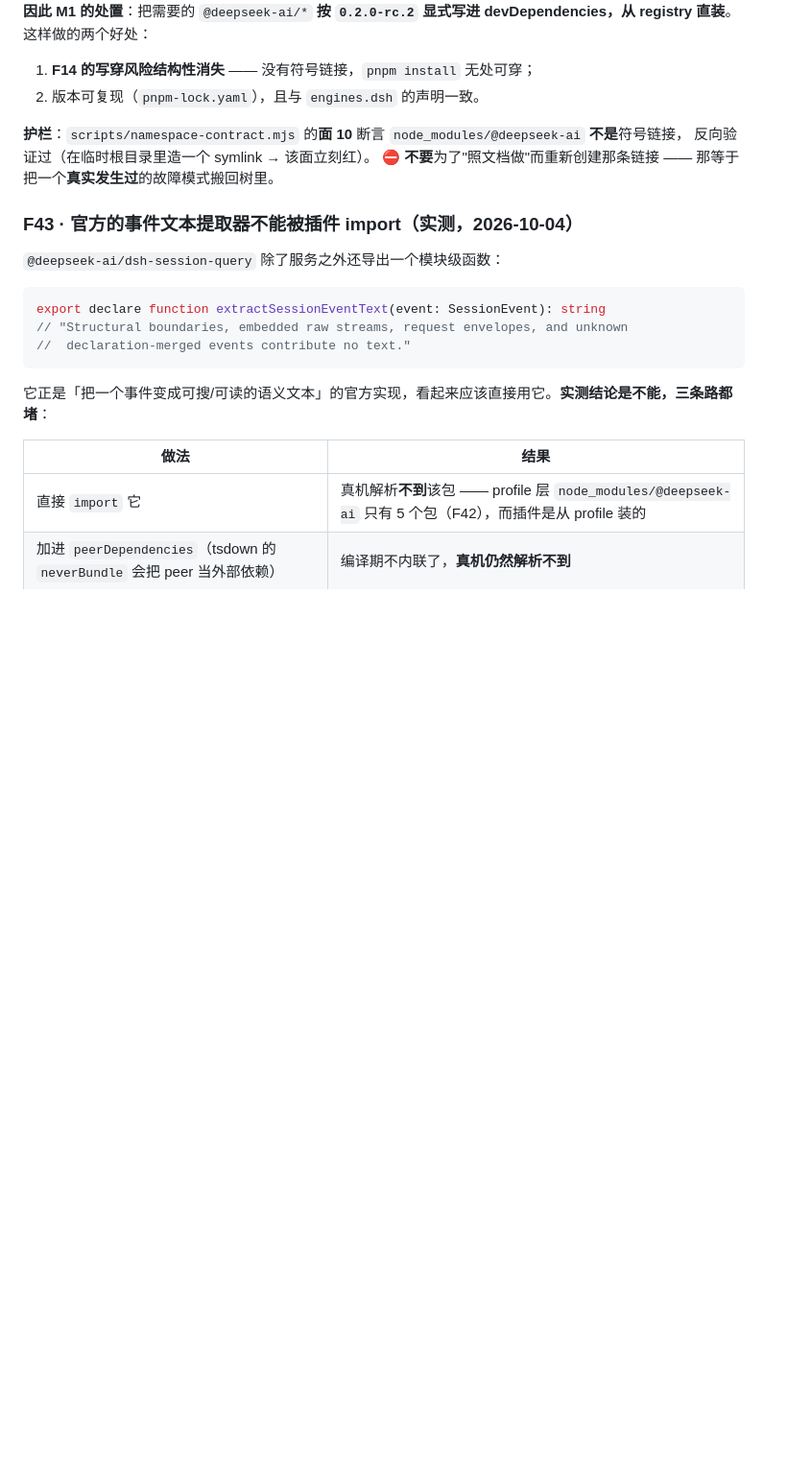
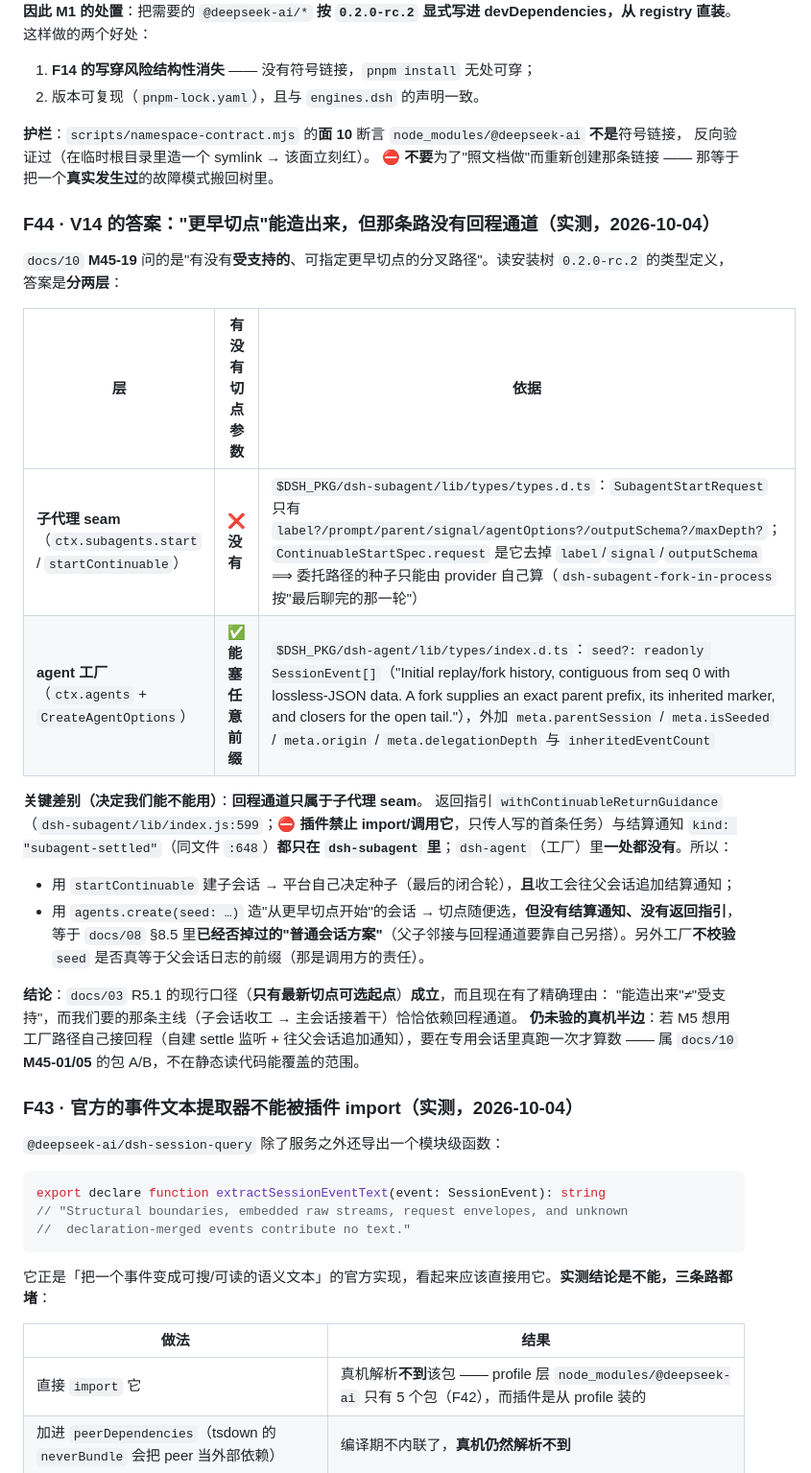
Before and after one commit to idoall/dsh-context-redline, a Markdown page: docs/01-platform-facts.md, the part around one of its changes. Shown at 96% size. Drawn GitHub-style; blank space fills up the shorter version.

```diff
--- a/docs/01-platform-facts.md
+++ b/docs/01-platform-facts.md
@@ -654,6 +655,25 @@ Tailwind 动画键 `--animate-redline-*` / `@keyframes redline-*`、`data-redlin
 反向验证过（在临时根目录里造一个 symlink → 该面立刻红）。
 ⛔ **不要**为了"照文档做"而重新创建那条链接 —— 那等于把一个**真实发生过**的故障模式搬回树里。
 
+### F44 · V14 的答案：**"更早切点"能造出来，但那条路没有回程通道**（实测，2026-10-04）
+
+`docs/10` **M45-19** 问的是"有没有**受支持的**、可指定更早切点的分叉路径"。读安装树 `0.2.0-rc.2` 的类型定义，答案是**分两层**：
+
+| 层 | 有没有切点参数 | 依据 |
+|---|---|---|
+| **子代理 seam**（`ctx.subagents.start` / `startContinuable`） | ❌ **没有** | `$DSH_PKG/dsh-subagent/lib/types/types.d.ts`：`SubagentStartRequest` 只有 `label?/prompt/parent/signal/agentOptions?/outputSchema?/maxDepth?`；`ContinuableStartSpec.request` 是它去掉 `label`/`signal`/`outputSchema` ⟹ 委托路径的种子只能由 provider 自己算（`dsh-subagent-fork-in-process` 按"最后聊完的那一轮"） |
+| **agent 工厂**（`ctx.agents` + `CreateAgentOptions`） | ✅ **能塞任意前缀** | `$DSH_PKG/dsh-agent/lib/types/index.d.ts`：`seed?: readonly SessionEvent[]`（"Initial replay/fork history, contiguous from seq 0 with lossless-JSON data. A fork supplies an exact parent prefix, its inherited marker, and closers for the open tail."），外加 `meta.parentSession` / `meta.isSeeded` / `meta.origin` / `meta.delegationDepth` 与 `inheritedEventCount` |
+
+**关键差别（决定我们能不能用）**：**回程通道只属于子代理 seam**。
+返回指引 `withContinuableReturnGuidance`（`dsh-subagent/lib/index.js:599`；⛔ **插件禁止 import/调用它**，只传人写的首条任务）与结算通知 `kind: "subagent-settled"`（同文件 `:648`）**都只在 `dsh-subagent` 里**；`dsh-agent`（工厂）里**一处都没有**。所以：
+
+- 用 `startContinuable` 建子会话 → 平台自己决定种子（最后的闭合轮），**且**收工会往父会话追加结算通知；
+- 用 `agents.create(seed: …)` 造"从更早切点开始"的会话 → 切点随便选，**但没有结算通知、没有返回指引**，等于 `docs/08` §8.5 里**已经否掉过的"普通会话方案"**（父子邻接与回程通道要靠自己另搭）。另外工厂**不校验** `seed` 是否真等于父会话日志的前缀（那是调用方的责任）。
+
+**结论**：`docs/03` R5.1 的现行口径（**只有最新切点可选起点**）**成立**，而且现在有了精确理由：
+"能造出来"≠"受支持"，而我们要的那条主线（子会话收工 → 主会话接着干）恰恰依赖回程通道。
+**仍未验的真机半边**：若 M5 想用工厂路径自己接回程（自建 settle 监听 + 往父会话追加通知），要在专用会话里真跑一次才算数 —— 属 `docs/10` **M45-01/05** 的包 A/B，不在静态读代码能覆盖的范围。
+
 ### F43 · 官方的事件文本提取器**不能**被插件 import（实测，2026-10-04）
 
 `@deepseek-ai/dsh-session-query` 除了服务之外还导出一个模块级函数：
```
Also changed, not shown: other parts of docs/01-platform-facts.md (+2 -1 lines), docs/10-execution-checklist.md (+4 -4 lines), docs/11-session-handoff.md (+2 -2 lines).
